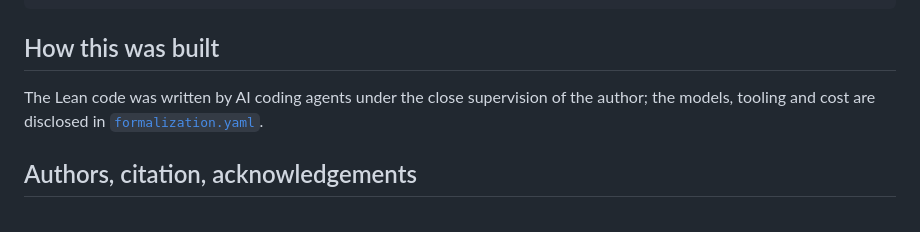
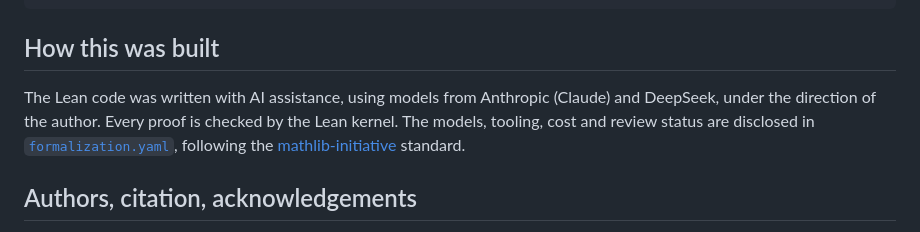
Before and after one commit to nitromannitol/Manhattan-Transience, a Markdown page: README.md, the part around the change. Rendered like a GitHub page.

Commit message:
State the AI disclosure in the standard form

```diff
--- a/README.md
+++ b/README.md
@@ -257,7 +257,11 @@ CITATION.cff          citation metadata
 
 ## How this was built
 
-The Lean code was written by AI coding agents under the close supervision of the author; the models, tooling and cost are disclosed in [`formalization.yaml`](formalization.yaml).
+The Lean code was written with AI assistance, using models from Anthropic (Claude) and
+DeepSeek, under the direction of the author. Every proof is checked by the Lean kernel. The
+models, tooling, cost and review status are disclosed in [`formalization.yaml`](formalization.yaml),
+following the [mathlib-initiative](https://github.com/mathlib-initiative/formalization.yaml)
+standard.
 
 ## Authors, citation, acknowledgements
 
```
